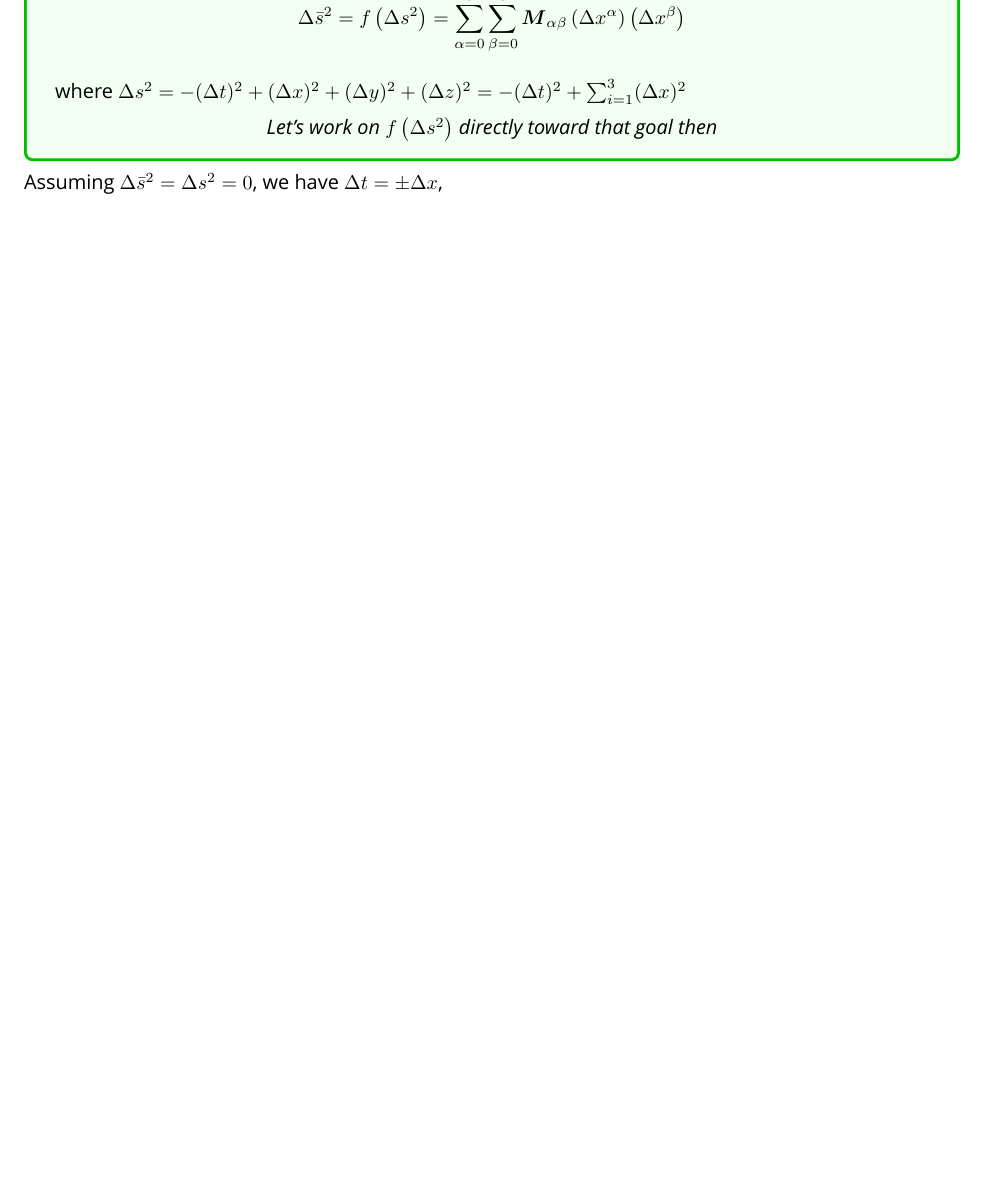
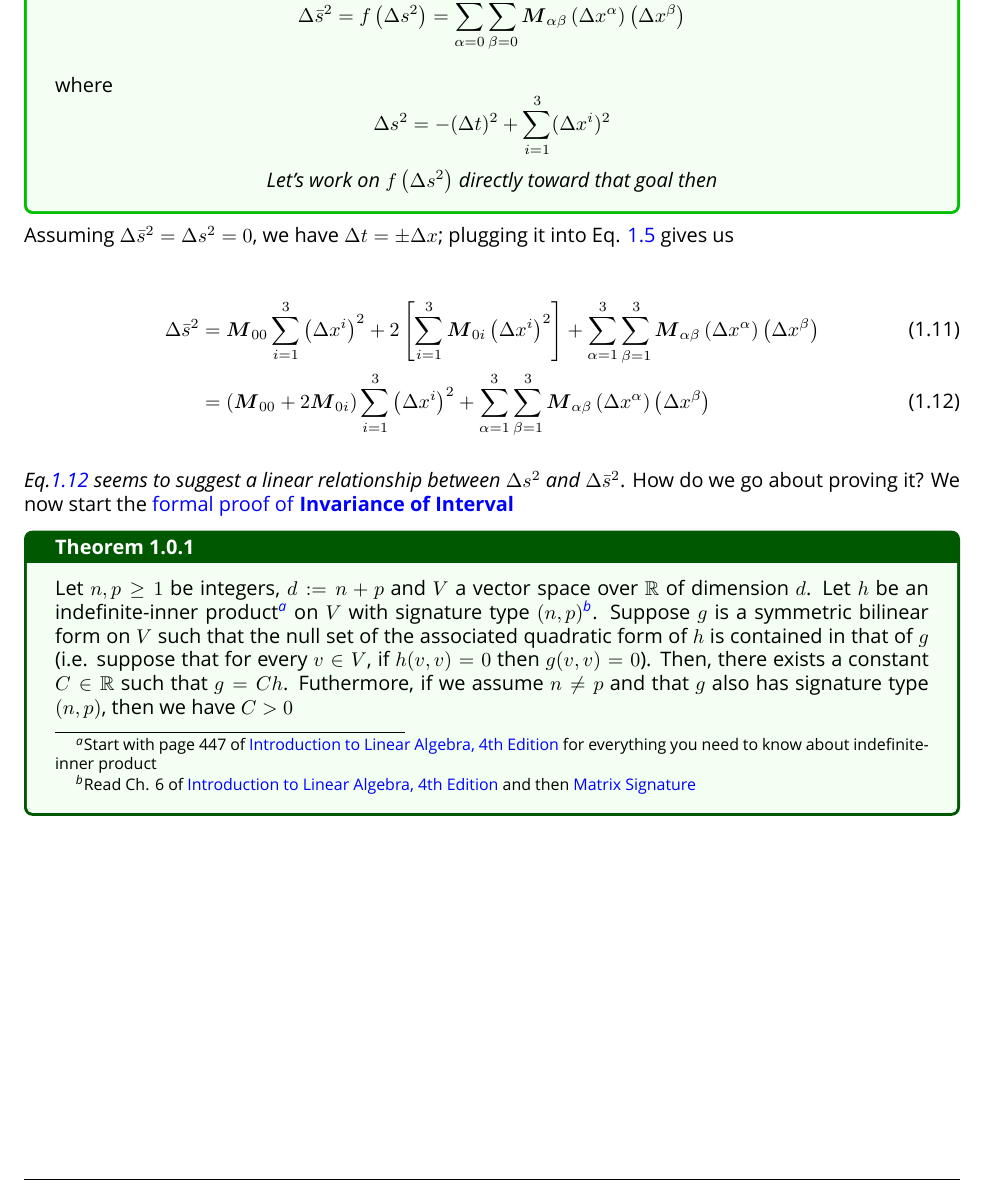
Before and after one commit to QubitPi/general-relativity, a LaTeX book (study-notes.tex, which reads parts/first-course/chapter-1.tex, preamble.tex): part of page 7 of 7, cut so that both start at the same text, the shorter picture padded with empty space. Compiled offline with XeLaTeX; a missing font is replaced by an installed copy or a similar font.

Commit message:
Update study notes

```diff
--- a/parts/first-course/chapter-1.tex
+++ b/parts/first-course/chapter-1.tex
@@ -184,11 +184,26 @@ where $\alpha^* \ne \beta^*$. And since $\boldsymbol{M}_{\alpha\beta} = \boldsym
         \Delta \bar{s}^2 = f\left( \Delta s^2 \right) = \sum_{\alpha = 0}^3\sum_{\beta = 0}^3 \boldsymbol{M}_{\alpha\beta}\left(\Delta x^{\alpha}\right)\left(\Delta x^{\beta}\right)
     \]
 
-    where $\Delta s^2 = -(\Delta t)^2 + (\Delta x)^2 + (\Delta y)^2 + (\Delta z)^2 = -(\Delta t)^2 + \sum_{i = 1}^3 (\Delta x)^2$
+    where \[ \Delta s^2 = -(\Delta t)^2 + \sum_{i = 1}^3 (\Delta x^i)^2 \]
 
     \begin{center}
         \textit{Let's work on $f\left( \Delta s^2 \right)$ directly toward that goal then}
     \end{center}
 \end{tcolorbox}
 
-Assuming $\Delta \bar{s}^2 = \Delta s^2 = 0$, we have $\Delta t = \pm\Delta x$,
+Assuming $\Delta \bar{s}^2 = \Delta s^2 = 0$, we have $\Delta t = \pm\Delta x$; plugging it into Eq. \ref{eq:expand} gives us
+
+\begin{align}
+    \Delta\bar{s}^2 &= \boldsymbol{M}_{00}\sum_{i = 1}^3\left( \Delta x^i \right)^2 + 2\left[ \sum_{i = 1}^3\boldsymbol{M}_{0i}\left( \Delta x^i \right)^2 \right] + \sum_{\alpha = 1}^3\sum_{\beta = 1}^3 \boldsymbol{M}_{\alpha\beta}\left(\Delta x^{\alpha}\right)\left(\Delta x^{\beta}\right) \\
+    &= \left( \boldsymbol{M}_{00} + 2\boldsymbol{M}_{0i} \right)\sum_{i = 1}^3\left( \Delta x^i \right)^2 + \sum_{\alpha = 1}^3\sum_{\beta = 1}^3 \boldsymbol{M}_{\alpha\beta}\left(\Delta x^{\alpha}\right)\left(\Delta x^{\beta}\right) \label{eq:suggestive}
+\end{align}
+
+\textit{Eq.\ref{eq:suggestive} seems to suggest a linear relationship between $\Delta s^2$ and $\Delta\bar{s}^2$}. How do we go about proving it? We now start the \href{https://en.wikipedia.org/wiki/Derivations\_of\_the\_Lorentz\_transformations#Rigorous\_Statement\_and\_Proof\_of\_Proportionality_of_ds2_and_ds\%E2\%80\%B22}{formal proof of \textbf{Invariance of Interval}}
+
+\begin{mytheorem}{}{}
+    Let $n, p \ge 1$ be integers, $d := n + p$ and $V$ a vector space over $\mathbb{R}$ of dimension $d$. Let $h$ be
+    an indefinite-inner product\footnote{Start with page 447 of \href{https://trello.com/c/qHJeDNkU}{Introduction to Linear Algebra, 4th Edition} for everything you need to know about indefinite-inner product} on $V$ with signature type $(n, p)$\footnote{Read Ch. 6 of \href{https://trello.com/c/qHJeDNkU}{Introduction to Linear Algebra, 4th Edition} and then \href{https://mathworld.wolfram.com/MatrixSignature.html}{Matrix Signature}}. Suppose $g$ is a symmetric bilinear form on $V$
+    such that the null set of the associated quadratic form of $h$ is contained in that of $g$ (i.e. suppose that for
+    every $v \in V$, if $h(v, v) = 0$ then $g(v, v) = 0$). Then, there exists a constant $C \in \mathbb{R}$ such that
+    $g = Ch$. Futhermore, if we assume $n \ne p$ and that $g$ also has signature type $(n, p)$, then we have $C > 0$
+\end{mytheorem}
--- a/preamble.tex
+++ b/preamble.tex
@@ -33,6 +33,10 @@
 \usepackage{tikz}
 \usepackage[most]{tcolorbox}
 
+
+\newtcbtheorem[number within=section]{mytheorem}{Theorem}
+{colback=green!5,colframe=green!35!black,fonttitle=\bfseries}{th}
+
 \newtcbox{\roundinlinebox}[1][red]{on line,
 arc=7pt,colback=#1!10!white,colframe=#1!50!white,
 before upper={\rule[-3pt]{0pt}{10pt}},boxrule=1pt,
@@ -52,6 +56,7 @@ underlay={%
 },
 drop fuzzy shadow,#1}
 
+\usepackage{amsfonts}
 \usepackage{parskip}
 
 \setlength{\parindent}{0pt}
```
